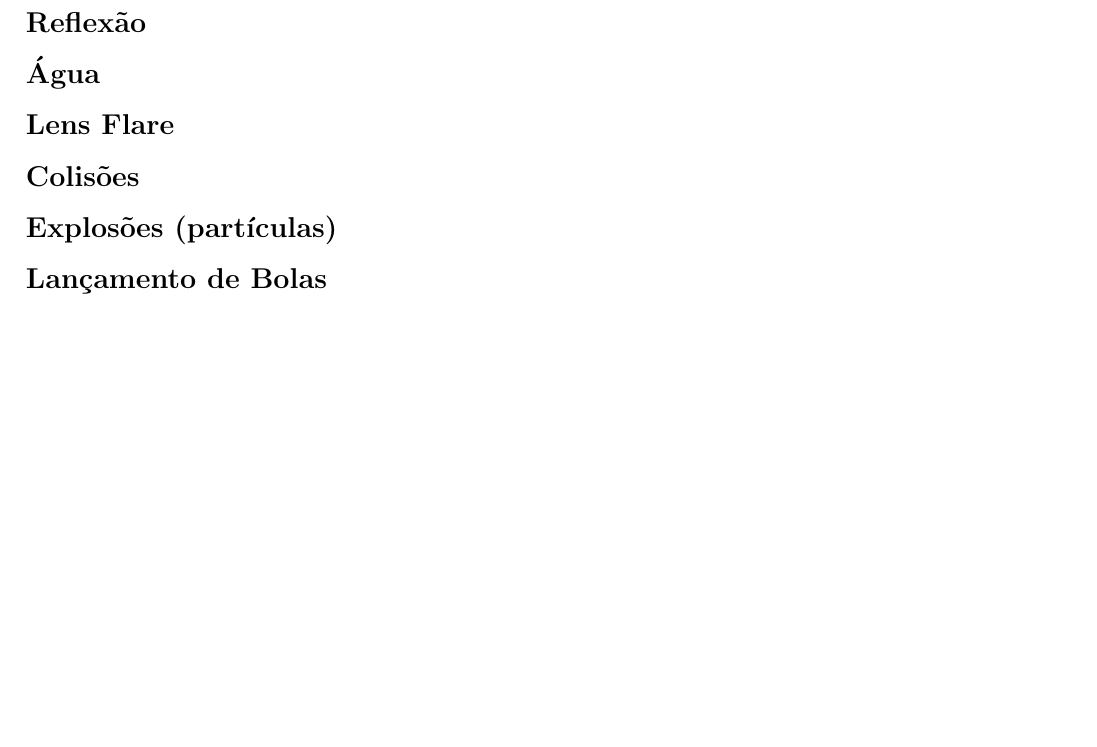
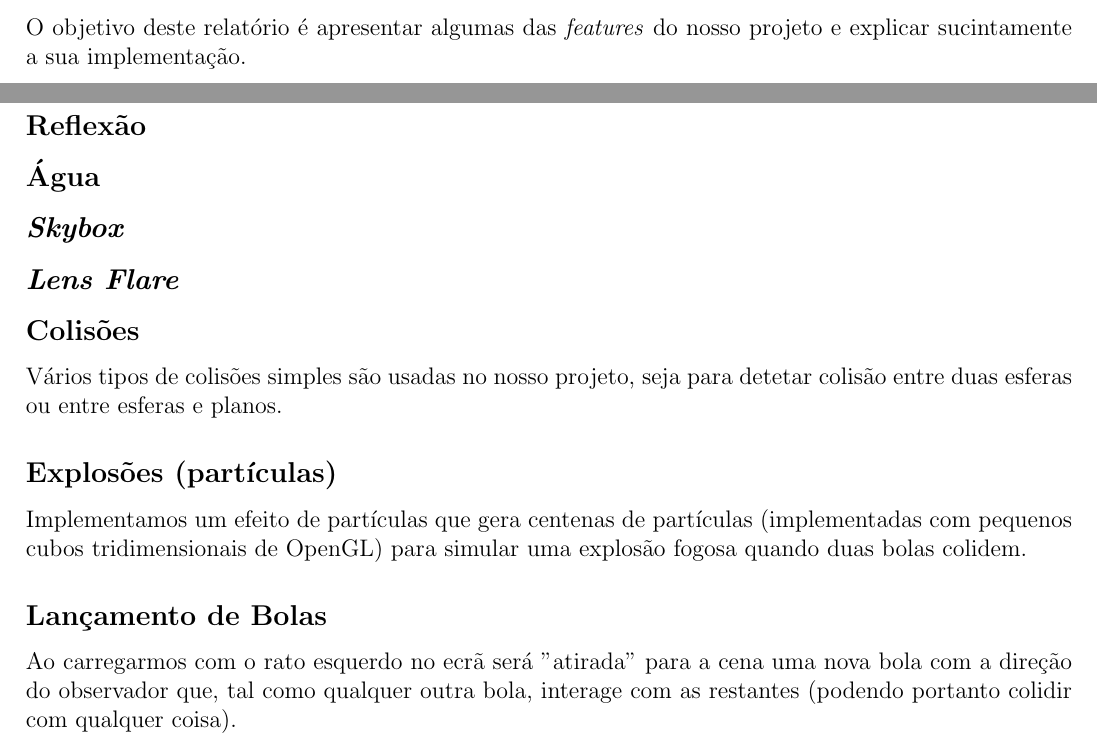
Before and after one commit to 0xacb/cg2015, a LaTeX document (report/report.tex): part of page 2 of 2 before the commit and two parts of pages 1 and 2 of 2 after it, the two joined at a grey line, cut at the place of the change, the shorter picture padded with empty space. Compiled offline with pdfLaTeX.

Commit message:
More work on report.

```diff
--- a/report/report.tex
+++ b/report/report.tex
@@ -38,17 +38,26 @@ dentro de um cubo coberto, na sua base, por água.
   \includegraphics[width=0.75\textwidth]{screenshot}
 \end{figure}
 
+O objetivo deste relatório é apresentar algumas das \textit{features} do nosso projeto e explicar sucintamente a sua implementação.
+
 \pagebreak
 
-\subsection*{Object Loader}
+\subsection*{\textit{Object Loader}}
 Para facilitar o desenvolvimento do projeto criamos um \textit{loader} de objetos que desenha modelos
 a partir de ficheiros \texttt{.obj}. Com este mecanismo associado à classe \texttt{Object}, carregamos o modelo da ilha assim como o do cubo.
 \subsection*{Sol}
 \subsection*{Reflexão}
 \subsection*{Água}
-\subsection*{Lens Flare}
+\subsection*{\textit{Skybox}}
+\subsection*{\textit{Lens Flare}}
 \subsection*{Colisões}
+Vários tipos de colisões simples são usadas no nosso projeto, seja para detetar colisão entre duas esferas ou entre esferas e planos.
+
 \subsection*{Explosões (partículas)}
+Implementamos um efeito de partículas que gera centenas de partículas (implementadas com pequenos cubos tridimensionais de OpenGL) para simular uma explosão fogosa quando duas bolas colidem.
+
 \subsection*{Lançamento de Bolas}
+Ao carregarmos com o rato esquerdo no ecrã será "atirada" para a cena uma nova bola com a direção
+do observador que, tal como qualquer outra bola, interage com as restantes (podendo portanto colidir com qualquer coisa).
 
 \end{document}
```
